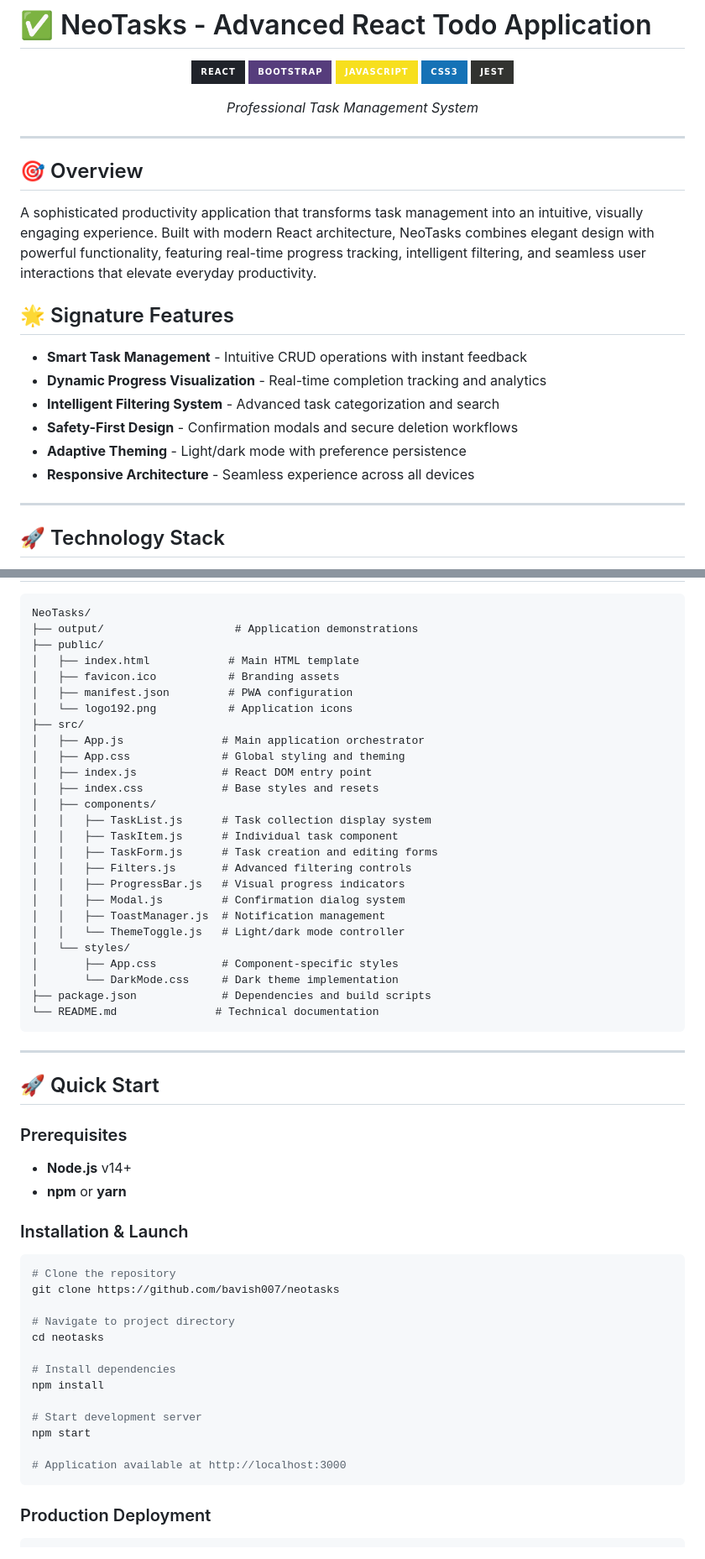
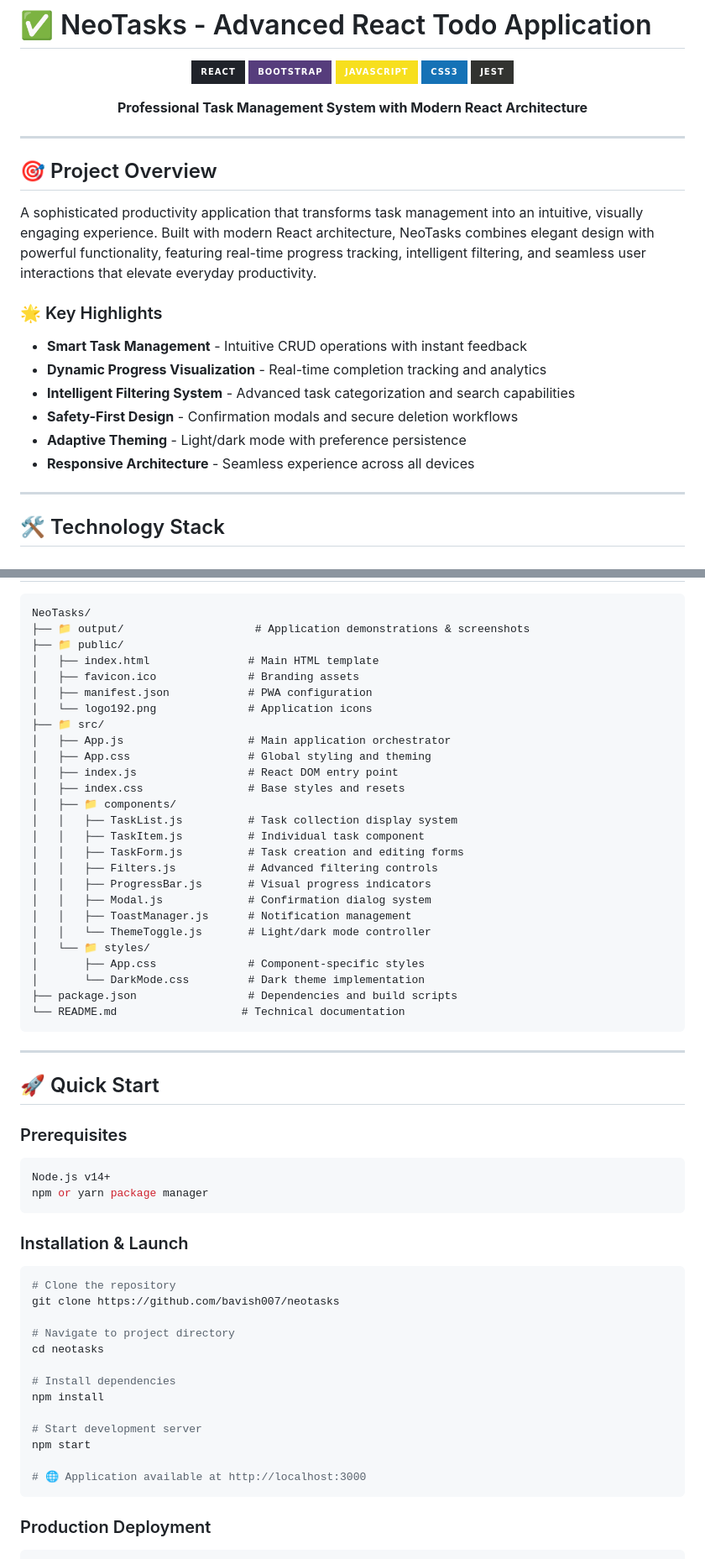
Before and after one commit to bavish007/ACE, a Markdown page: SDC/Experiment-13_ReactJS_Todo-app/README.md, 2 parts joined by grey strips. Shown at 84% size. GitHub-like rendering; badges without logos.

````diff
--- a/SDC/Experiment-13_ReactJS_Todo-app/README.md
+++ b/SDC/Experiment-13_ReactJS_Todo-app/README.md
@@ -8,26 +8,27 @@
 ![CSS3](https://img.shields.io/badge/CSS3-1572B6?style=for-the-badge&logo=css3&logoColor=white)
 ![Jest](https://img.shields.io/badge/Jest-323330?style=for-the-badge&logo=Jest&logoColor=white)
 
-*Professional Task Management System*
+**Professional Task Management System with Modern React Architecture**
+
 
 </div>
 
 ---
 
-## 🎯 Overview
+## 🎯 Project Overview
 
 A sophisticated productivity application that transforms task management into an intuitive, visually engaging experience. Built with modern React architecture, NeoTasks combines elegant design with powerful functionality, featuring real-time progress tracking, intelligent filtering, and seamless user interactions that elevate everyday productivity.
 
-## 🌟 Signature Features
+### 🌟 Key Highlights
 
 - **Smart Task Management** - Intuitive CRUD operations with instant feedback
 - **Dynamic Progress Visualization** - Real-time completion tracking and analytics
-- **Intelligent Filtering System** - Advanced task categorization and search
+- **Intelligent Filtering System** - Advanced task categorization and search capabilities
 - **Safety-First Design** - Confirmation modals and secure deletion workflows
 - **Adaptive Theming** - Light/dark mode with preference persistence
 - **Responsive Architecture** - Seamless experience across all devices
 
 ---
 
-## 🚀 Technology Stack
+## 🛠️ Technology Stack
 
@@ -53,31 +73,31 @@ A sophisticated productivity application that transforms task management into an
 
 ```
 NeoTasks/
-├── output/                    # Application demonstrations
-├── public/
-│   ├── index.html            # Main HTML template
-│   ├── favicon.ico           # Branding assets
-│   ├── manifest.json         # PWA configuration
-│   └── logo192.png           # Application icons
-├── src/
-│   ├── App.js               # Main application orchestrator
-│   ├── App.css              # Global styling and theming
-│   ├── index.js             # React DOM entry point
-│   ├── index.css            # Base styles and resets
-│   ├── components/
-│   │   ├── TaskList.js      # Task collection display system
-│   │   ├── TaskItem.js      # Individual task component
-│   │   ├── TaskForm.js      # Task creation and editing forms
-│   │   ├── Filters.js       # Advanced filtering controls
-│   │   ├── ProgressBar.js   # Visual progress indicators
-│   │   ├── Modal.js         # Confirmation dialog system
-│   │   ├── ToastManager.js  # Notification management
-│   │   └── ThemeToggle.js   # Light/dark mode controller
-│   └── styles/
-│       ├── App.css          # Component-specific styles
-│       └── DarkMode.css     # Dark theme implementation
-├── package.json             # Dependencies and build scripts
-└── README.md               # Technical documentation
+├── 📁 output/                    # Application demonstrations & screenshots
+├── 📁 public/
+│   ├── index.html               # Main HTML template
+│   ├── favicon.ico              # Branding assets
+│   ├── manifest.json            # PWA configuration
+│   └── logo192.png              # Application icons
+├── 📁 src/
+│   ├── App.js                   # Main application orchestrator
+│   ├── App.css                  # Global styling and theming
+│   ├── index.js                 # React DOM entry point
+│   ├── index.css                # Base styles and resets
+│   ├── 📁 components/
+│   │   ├── TaskList.js          # Task collection display system
+│   │   ├── TaskItem.js          # Individual task component
+│   │   ├── TaskForm.js          # Task creation and editing forms
+│   │   ├── Filters.js           # Advanced filtering controls
+│   │   ├── ProgressBar.js       # Visual progress indicators
+│   │   ├── Modal.js             # Confirmation dialog system
+│   │   ├── ToastManager.js      # Notification management
+│   │   └── ThemeToggle.js       # Light/dark mode controller
+│   └── 📁 styles/
+│       ├── App.css              # Component-specific styles
+│       └── DarkMode.css         # Dark theme implementation
+├── package.json                 # Dependencies and build scripts
+└── README.md                   # Technical documentation
 ```
 
 ---
@@ -85,8 +105,10 @@ NeoTasks/
 ## 🚀 Quick Start
 
 ### Prerequisites
-- **Node.js** v14+
-- **npm** or **yarn**
+```bash
+Node.js v14+
+npm or yarn package manager
+```
 
 ### Installation & Launch
 
@@ -103,7 +125,7 @@ npm install
 # Start development server
 npm start
 
-# Application available at http://localhost:3000
+# 🌐 Application available at http://localhost:3000
 ```
 
 ### Production Deployment
````
Also changed, not shown: other parts of SDC/Experiment-13_ReactJS_Todo-app/README.md (+91 -47 lines).
